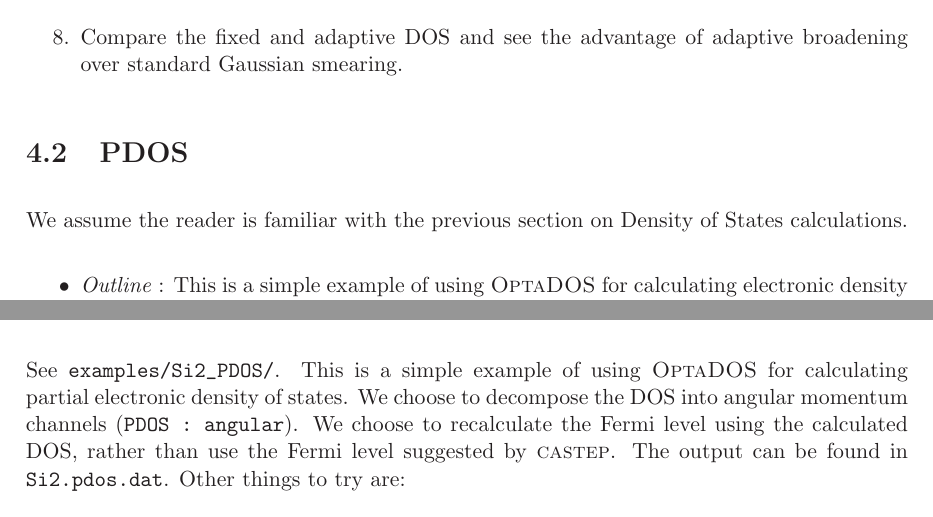
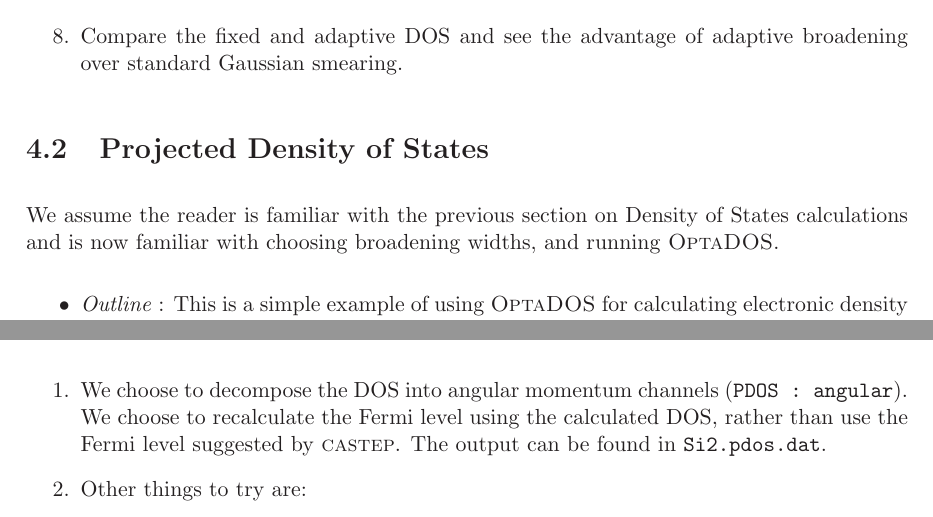
Before and after one commit to optados-developers/optados, a LaTeX book (optados/documents/user_guide.tex): two parts of pages 21 and 22 of 23, joined at a grey line, cut so that both start at the same text. Compiled offline with LaTeX, dvips and Ghostscript.

Commit message:
Improved the PDOS example -- probably needs more work

```diff
--- a/optados/documents/user_guide.tex
+++ b/optados/documents/user_guide.tex
@@ -589,8 +589,8 @@ Linear broadening may also be improved by using \verb#HYBRID_LINEAR : true#. Van
 \end{enumerate}
 
 
-\section{PDOS}
-We assume the reader is familiar with the previous section on Density of States calculations.
+\section{Projected Density of States}
+We assume the reader is familiar with the previous section on Density of States calculations and is now familiar with choosing broadening widths, and running \optados.
 \begin{itemize}
 \item \emph{Outline} : This is a simple example of using \optados\ for calculating electronic density of states of 2 atoms of crystalline silicon projected onto LCAO basis states.
 \item \emph{Input Files}:
@@ -601,8 +601,10 @@ We assume the reader is familiar with the previous section on Density of States
 \end{itemize}
 \end{itemize}
 
+\begin{enumerate}
+\item  We choose to decompose the DOS into angular momentum channels ({\tt PDOS : angular}). We choose to recalculate the Fermi level using the calculated DOS, rather than use the Fermi level suggested by \castep.  The output can be found in {\tt Si2.pdos.dat}.
 
-See  \verb#examples/Si2_PDOS/#. This is a simple example of using \optados\ for calculating partial electronic density of states. We choose to decompose the DOS into angular momentum channels ({\tt PDOS : angular}). We choose to recalculate the Fermi level using the calculated DOS, rather than use the Fermi level suggested by \castep.  The output can be found in {\tt Si2.pdos.dat}. Other things to try are:
+\item Other things to try are:
 \begin{itemize}
 \item[{\bf --}]  \verb#PDOS : Si1;Si2(s)#  -- Output the PDOS on Si atom 1 and the PDOS on the s-channel of Si atom 2. (Resulting in two projectors)
 \item[{\bf --}]  \verb#PDOS : sum:Si1-2(s)#  --  Output the sum of the s-channels on the two Si atoms. (Resulting in one projector)
```
Also changed, not shown: optados/documents/user_guide.pdf, optados/documents/user_guide.tex (2 more changed lines), 1 other file.
